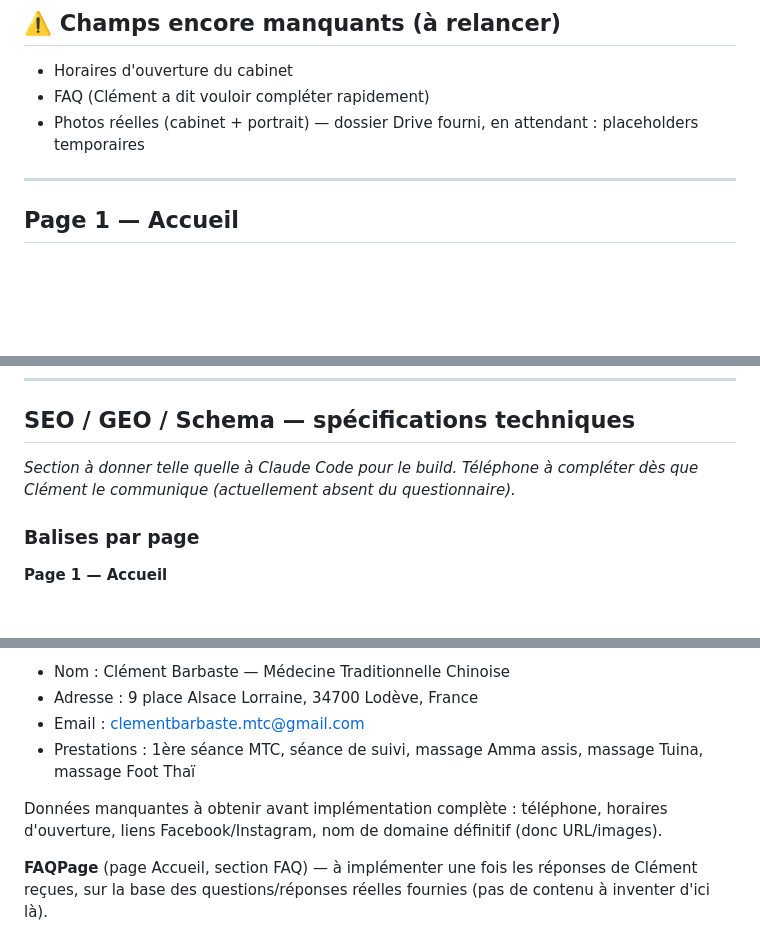
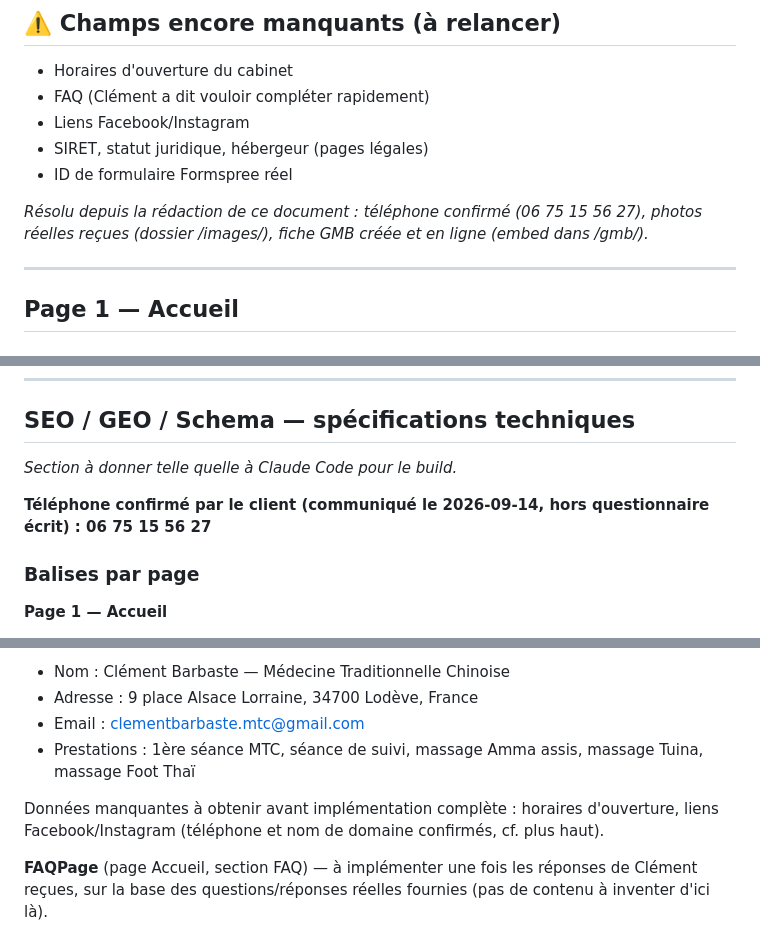
Before and after one commit to SiteRef/clement-barbaste-mtc, a Markdown page: business_docs/Structure_Site_Clement_Barbaste_MTC.md, 3 parts joined by grey strips. Rendered like a GitHub page; blank space fills up the shorter version.

Commit message:
docs: record the implementation plan and correct stale phone-number note
The implementation plan for the 7-task subagent-driven build was written
earlier in the session but never committed. Also fixes the business_docs
source-of-truth note that incorrectly still listed the phone number as
missing after the client confirmed it directly in conversation.

Co-Authored-By: Claude Sonnet 5 <noreply@anthropic.com>

```diff
--- a/business_docs/Structure_Site_Clement_Barbaste_MTC.md
+++ b/business_docs/Structure_Site_Clement_Barbaste_MTC.md
@@ -12,7 +12,13 @@
 ## ⚠️ Champs encore manquants (à relancer)
 - Horaires d'ouverture du cabinet
 - FAQ (Clément a dit vouloir compléter rapidement)
-- Photos réelles (cabinet + portrait) — dossier Drive fourni, en attendant : placeholders temporaires
+- Liens Facebook/Instagram
+- SIRET, statut juridique, hébergeur (pages légales)
+- ID de formulaire Formspree réel
+
+*Résolu depuis la rédaction de ce document : téléphone confirmé (06 75 15 56 27),
+photos réelles reçues (dossier /images/), fiche GMB créée et en ligne (embed dans
+/gmb/).*
 
 ---
 
@@ -159,7 +165,9 @@ Bouton Zen Agenda
 
 ## SEO / GEO / Schema — spécifications techniques
 
-*Section à donner telle quelle à Claude Code pour le build. Téléphone à compléter dès que Clément le communique (actuellement absent du questionnaire).*
+*Section à donner telle quelle à Claude Code pour le build.*
+
+**Téléphone confirmé par le client (communiqué le 2026-09-14, hors questionnaire écrit) : 06 75 15 56 27**
 
 ### Balises par page
 
@@ -195,7 +203,7 @@ Bouton Zen Agenda
 - Email : clementbarbaste.mtc@gmail.com
 - Prestations : 1ère séance MTC, séance de suivi, massage Amma assis, massage Tuina, massage Foot Thaï
 
-Données manquantes à obtenir avant implémentation complète : téléphone, horaires d'ouverture, liens Facebook/Instagram, nom de domaine définitif (donc URL/images).
+Données manquantes à obtenir avant implémentation complète : horaires d'ouverture, liens Facebook/Instagram (téléphone et nom de domaine confirmés, cf. plus haut).
 
 **FAQPage** (page Accueil, section FAQ) — à implémenter une fois les réponses de Clément reçues, sur la base des questions/réponses réelles fournies (pas de contenu à inventer d'ici là).
 
```
Also changed, not shown: 1 other file.
